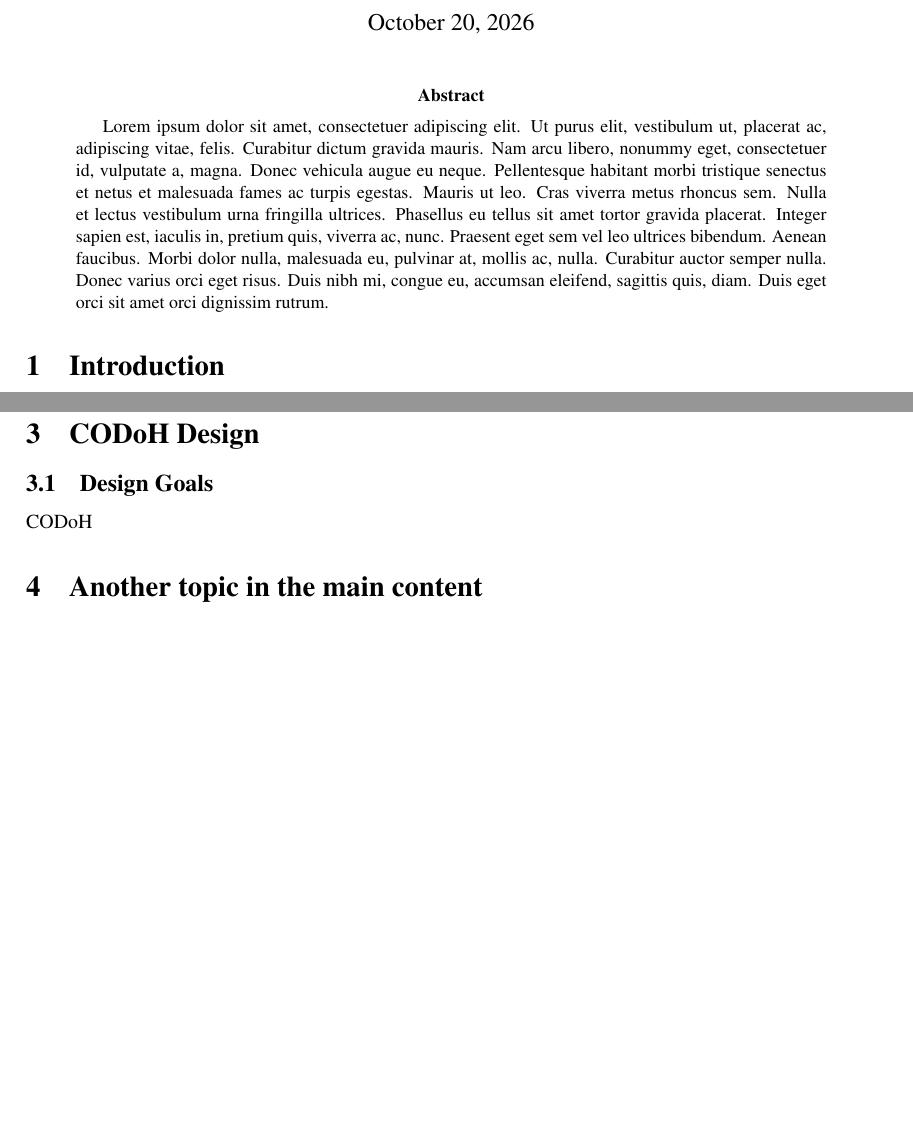
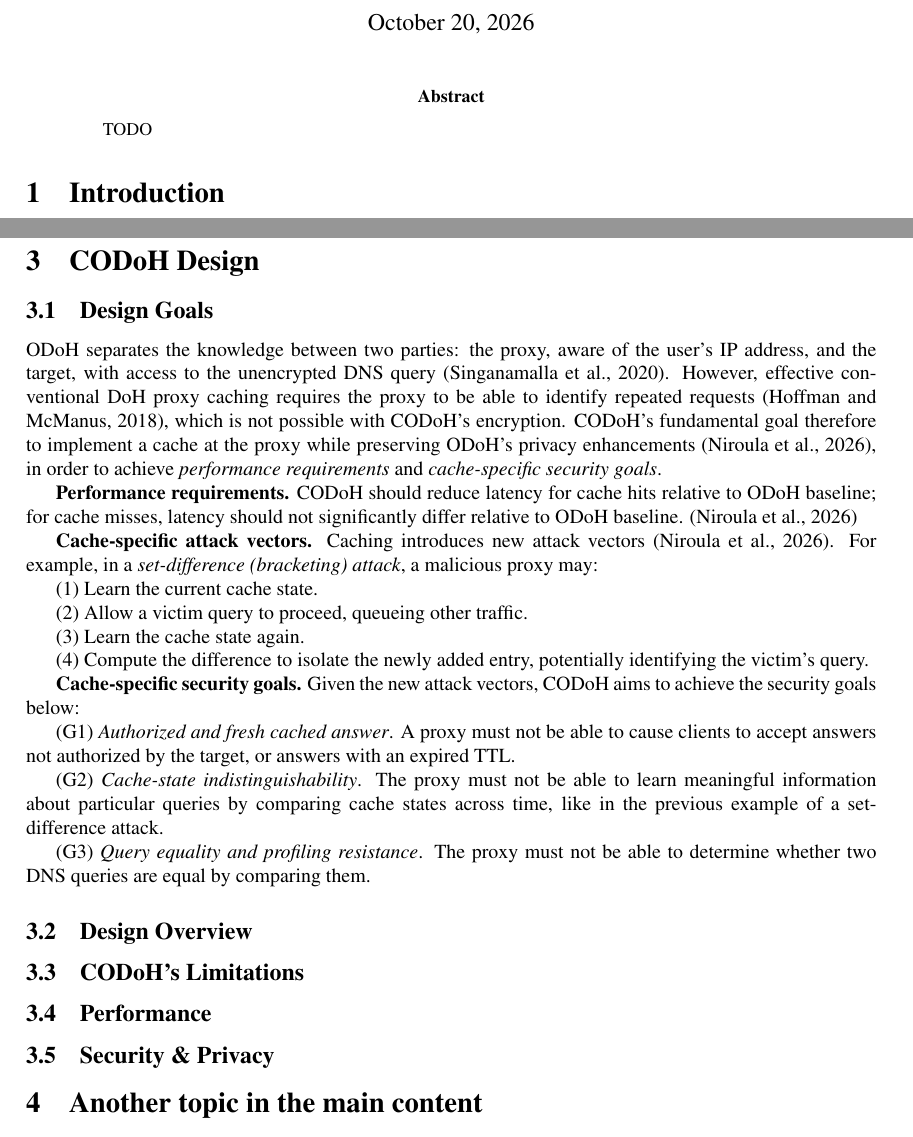
Before and after one commit to micrusa/CODoH-Report-RePeT, a LaTeX paper (report-template.tex): two parts of pages 1 and 4 of 6, joined at a grey line, cut so that both start at the same text, the shorter picture padded with empty space. Compiled offline with pdfLaTeX.

Commit message:
design goals v1

```diff
--- a/report-template.tex
+++ b/report-template.tex
@@ -35,7 +35,7 @@
 \maketitle
 
 \begin{abstract}
-  \lipsum[1]
+  TODO %TODO
 \end{abstract}
 
 \section{Introduction}
@@ -144,7 +144,42 @@ Level of detail similar to an abstract.
 \subsection{Design Goals}
 \label{sec:designgoals}
 
-CODoH
+ODoH separates the knowledge between two parties: the proxy, aware of the user's IP address, and the target, with access to the unencrypted DNS query  \citep{singanamalla2020oblivious}. However, effective conventional DoH proxy caching requires the proxy to be able to identify repeated requests \citep{rfc8484}, which is not possible with CODoH's encryption. CODoH's fundamental goal therefore to implement a cache at the proxy while preserving ODoH's privacy enhancements \citep{niroula2026codoh}, in order to achieve \textit{performance requirements} and \textit{cache-specific security goals}.
+
+\textbf{Performance requirements.} CODoH should reduce latency for cache hits relative to ODoH baseline; for cache misses, latency should not significantly differ relative to ODoH baseline. \citep{niroula2026codoh}
+
+\textbf{Cache-specific attack vectors.} Caching introduces new attack vectors \citep{niroula2026codoh}. For example, in a \textit{set-difference (bracketing) attack}, a malicious proxy may:
+
+(1) Learn the current cache state.
+
+(2) Allow a victim query to proceed, queueing other traffic.
+
+(3) Learn the cache state again.
+
+(4) Compute the difference to isolate the newly added entry, potentially identifying the victim's query.
+
+\textbf{Cache-specific security goals.} Given the new attack vectors,  CODoH aims to achieve the security goals below:
+
+(G1) \textit{Authorized and fresh cached answer}. A proxy must not be able to cause clients to accept answers not authorized by the target, or answers with an expired TTL.
+
+(G2) \textit{Cache-state indistinguishability}. The proxy must not be able to learn meaningful information about particular queries by comparing cache states across time, like in the previous example of a set-difference attack.
+
+(G3) \textit{Query equality and profiling resistance}. The proxy must not be able to determine whether two DNS queries are equal by comparing them.
+
+\subsection{Design Overview}
+\label{sec:architecture}
+
+\subsection{CODoH's Limitations}
+\label{sec:limitations}
+
+\subsection{Performance}
+\label{sec:performance}
+
+
+
+\subsection{Security \& Privacy}
+\label{sec:security}
+
 
 \section{Another topic in the main content}
 \label{sec:anohter-topic}
```
Also changed, not shown: report-template.pdf, report-template.tex (2 more changed lines), 3 other files.
